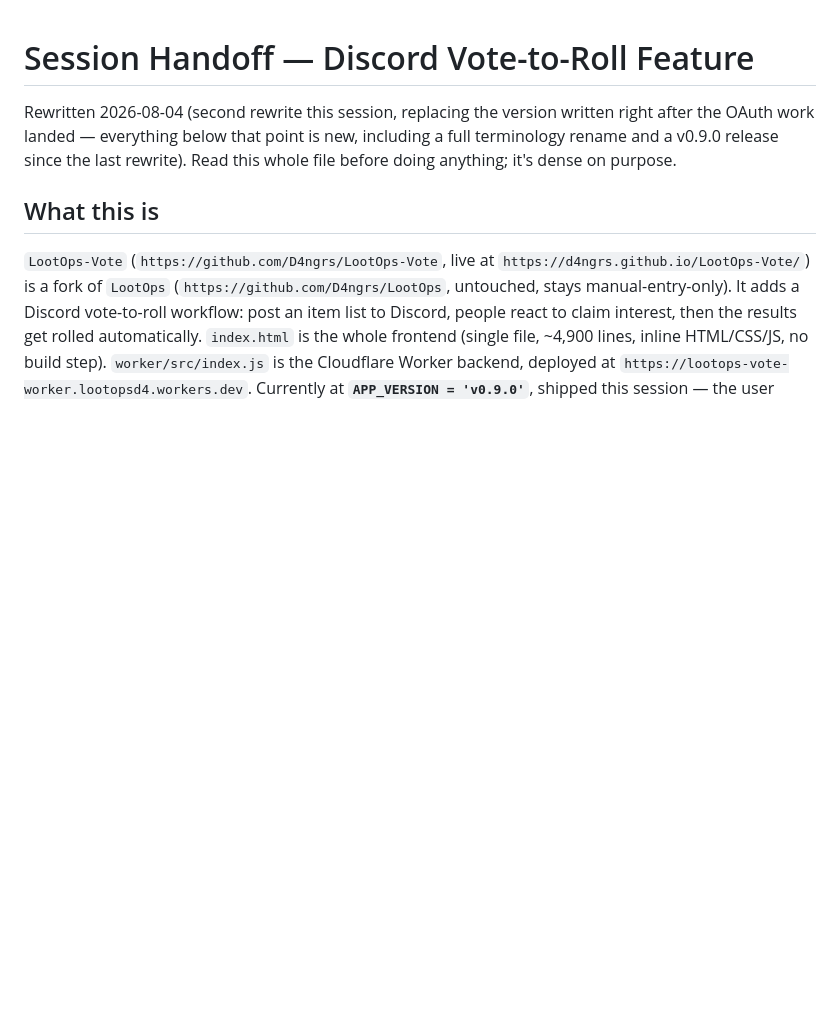
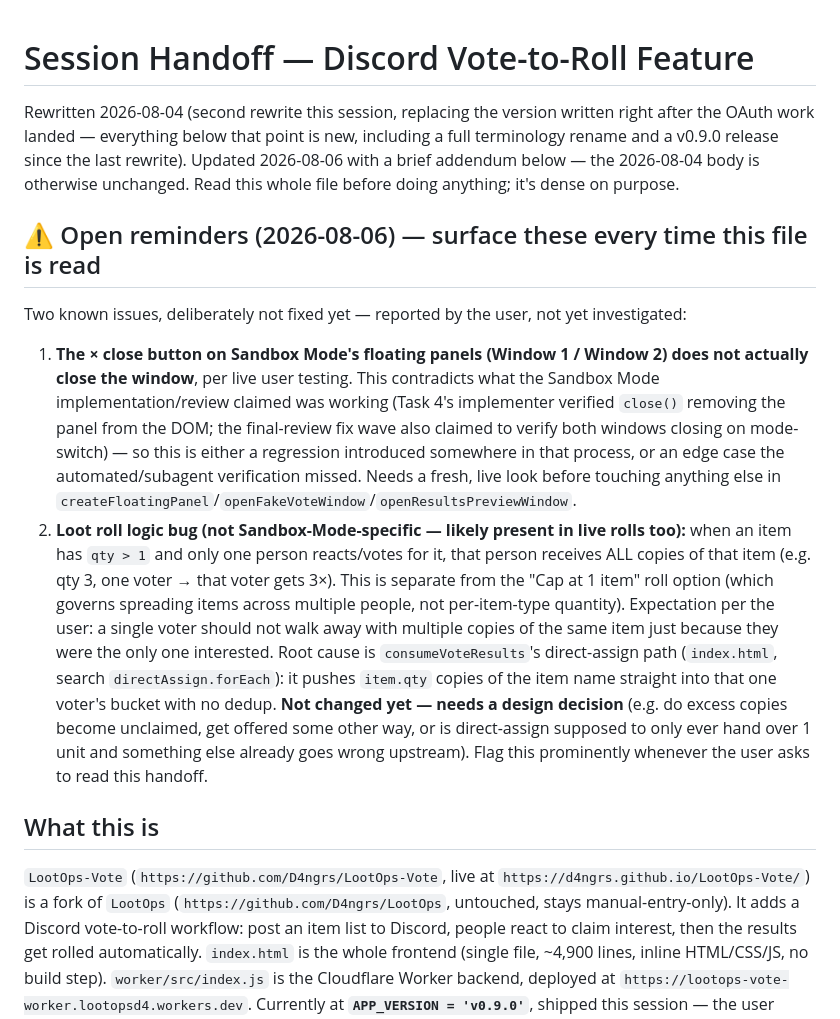
Before and after one commit to D4ngrs/LootOps-Vote, a Markdown page: docs/HANDOFF.md, the part around one of its changes. Drawn GitHub-style; blank space fills up the shorter version.

```diff
--- a/docs/HANDOFF.md
+++ b/docs/HANDOFF.md
@@ -1,6 +1,13 @@
 # Session Handoff — Discord Vote-to-Roll Feature
 
-Rewritten 2026-08-04 (second rewrite this session, replacing the version written right after the OAuth work landed — everything below that point is new, including a full terminology rename and a v0.9.0 release since the last rewrite). Read this whole file before doing anything; it's dense on purpose.
+Rewritten 2026-08-04 (second rewrite this session, replacing the version written right after the OAuth work landed — everything below that point is new, including a full terminology rename and a v0.9.0 release since the last rewrite). Updated 2026-08-06 with a brief addendum below — the 2026-08-04 body is otherwise unchanged. Read this whole file before doing anything; it's dense on purpose.
+
+## ⚠️ Open reminders (2026-08-06) — surface these every time this file is read
+
+Two known issues, deliberately not fixed yet — reported by the user, not yet investigated:
+
+1. **The × close button on Sandbox Mode's floating panels (Window 1 / Window 2) does not actually close the window**, per live user testing. This contradicts what the Sandbox Mode implementation/review claimed was working (Task 4's implementer verified `close()` removing the panel from the DOM; the final-review fix wave also claimed to verify both windows closing on mode-switch) — so this is either a regression introduced somewhere in that process, or an edge case the automated/subagent verification missed. Needs a fresh, live look before touching anything else in `createFloatingPanel`/`openFakeVoteWindow`/`openResultsPreviewWindow`.
+2. **Loot roll logic bug (not Sandbox-Mode-specific — likely present in live rolls too):** when an item has `qty > 1` and only one person reacts/votes for it, that person receives ALL copies of that item (e.g. qty 3, one voter → that voter gets 3×). This is separate from the "Cap at 1 item" roll option (which governs spreading items across multiple people, not per-item-type quantity). Expectation per the user: a single voter should not walk away with multiple copies of the same item just because they were the only one interested. Root cause is `consumeVoteResults`'s direct-assign path (`index.html`, search `directAssign.forEach`): it pushes `item.qty` copies of the item name straight into that one voter's bucket with no dedup. **Not changed yet — needs a design decision** (e.g. do excess copies become unclaimed, get offered some other way, or is direct-assign supposed to only ever hand over 1 unit and something else already goes wrong upstream). Flag this prominently whenever the user asks to read this handoff.
 
 ## What this is
 
```
Also changed, not shown: other parts of docs/HANDOFF.md (+8 -0 lines).
